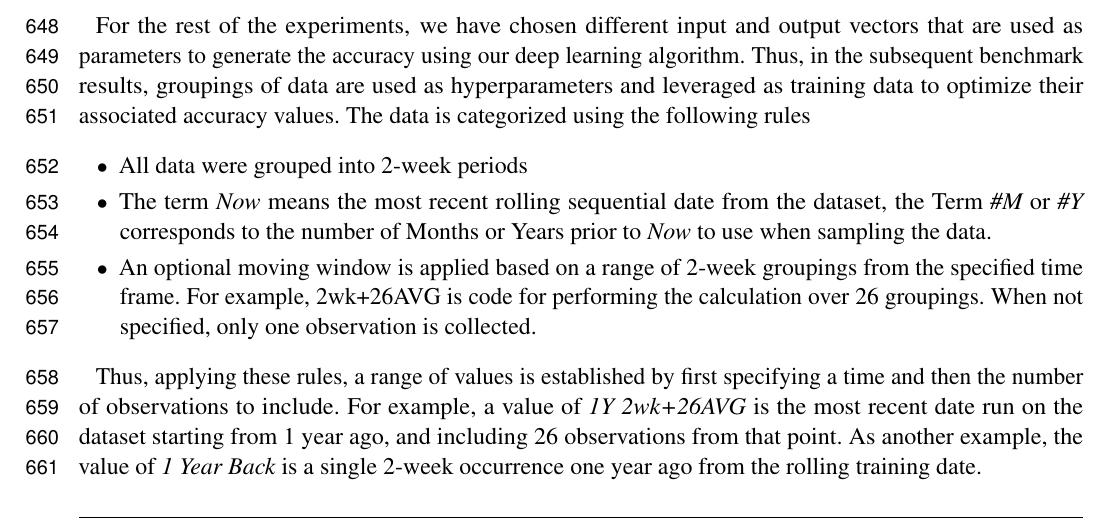
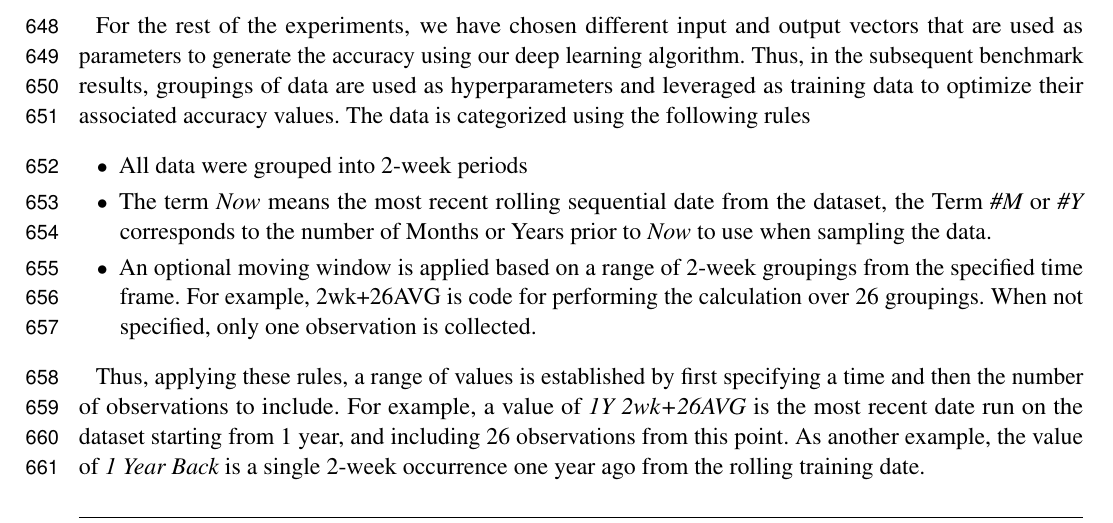
Before and after one commit to cyberaide/paper-frontiers, a LaTeX document (vonLaszewski-frontiers.tex): part of page 21 of 32, cut so that both start at the same text. Compiled offline with pdfLaTeX.

Commit message:
Hyperparameters for Input and Prediction.. Grammar

```diff
--- a/vonLaszewski-frontiers.tex
+++ b/vonLaszewski-frontiers.tex
@@ -1595,7 +1595,7 @@ is categorized using the following rules
 Thus, applying these rules, a range of values is established by first
 specifying a time and then the number of observations to include.  For
 example, a value of {\em 1Y 2wk+26AVG} is the most recent date run on the dataset
-starting from 1 year ago, and including 26 observations from that point.  As
+starting from 1 year, and including 26 observations from this point. As
 another example, the value of {\em 1 Year Back} is a single 2-week
 occurrence one year ago from the rolling training date.
 
```
